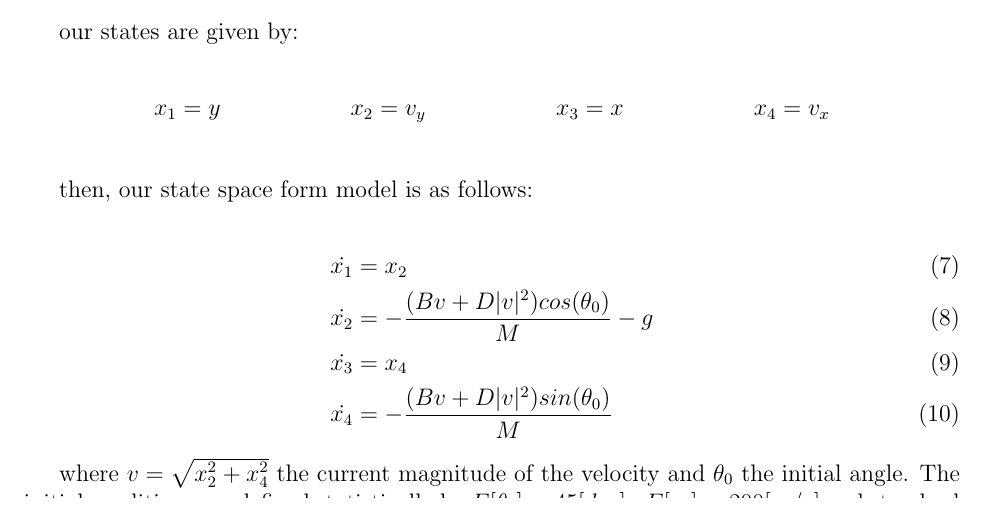
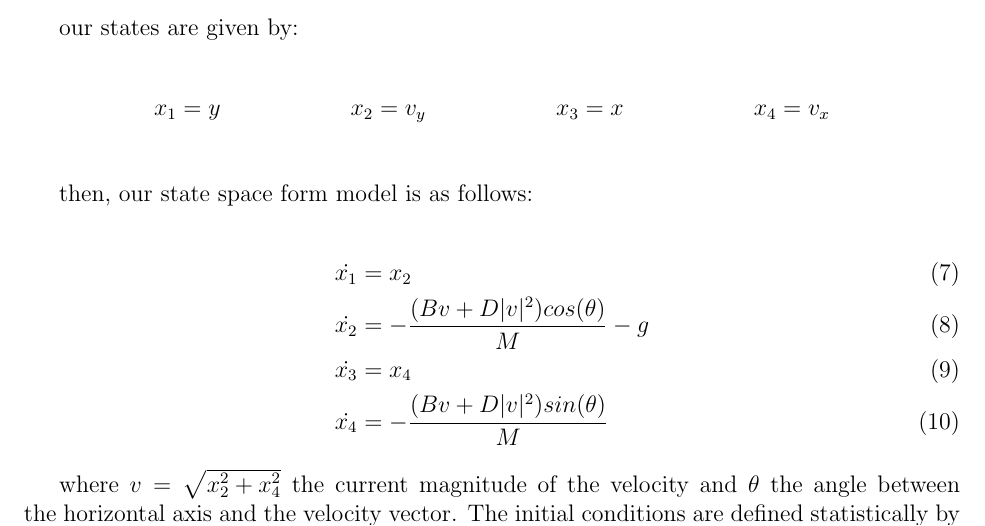
Before and after one commit to tabris2015/non_linear_control_HW, a LaTeX problem sheet (HW3/report/hw3.tex): part of page 1 of 4, cut so that both start at the same text. Compiled offline with pdfLaTeX.

Commit message:
corrected error in model

```diff
--- a/HW3/report/hw3.tex
+++ b/HW3/report/hw3.tex
@@ -82,12 +82,13 @@ then, our state space form model is as follows:
 
 \begin{align}
     \dot{x_1} &= x_2 \\
-    \dot{x_2} &= -\frac{(Bv + D|v|^2)cos(\theta_0)}{M} - g \\
+    \dot{x_2} &= -\frac{(Bv + D|v|^2)cos(\theta)}{M} - g \\
     \dot{x_3} &= x_4 \\
-    \dot{x_4} &= -\frac{(Bv + D|v|^2)sin(\theta_0)}{M}
+    \dot{x_4} &= -\frac{(Bv + D|v|^2)sin(\theta)}{M}
 \end{align}
 
-where $v = \sqrt{x_2^2 + x_4^2}$ the current magnitude of the velocity and $\theta_0$ the initial angle. The initial conditions are
+where $v = \sqrt{x_2^2 + x_4^2}$ the current magnitude of the velocity and $\theta$ the angle between the horizontal
+axis and the velocity vector. The initial conditions are
 defined statistically by $E[\theta_0] = 45[deg]$ , $E[v_0]=200[m/s]$ and standard deviation of 3\%. Then, the initial condition vector
 given $\theta_0$ and $v_0$ are:
 
```
Also changed, not shown: HW3/report/hw3.pdf.
